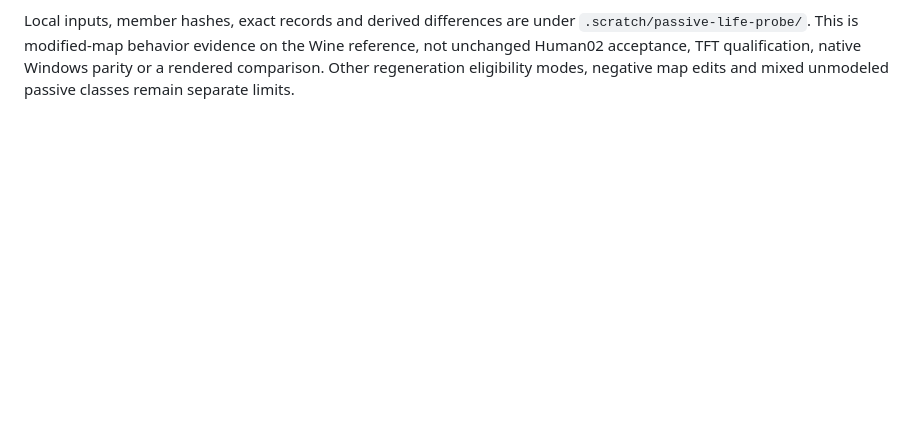
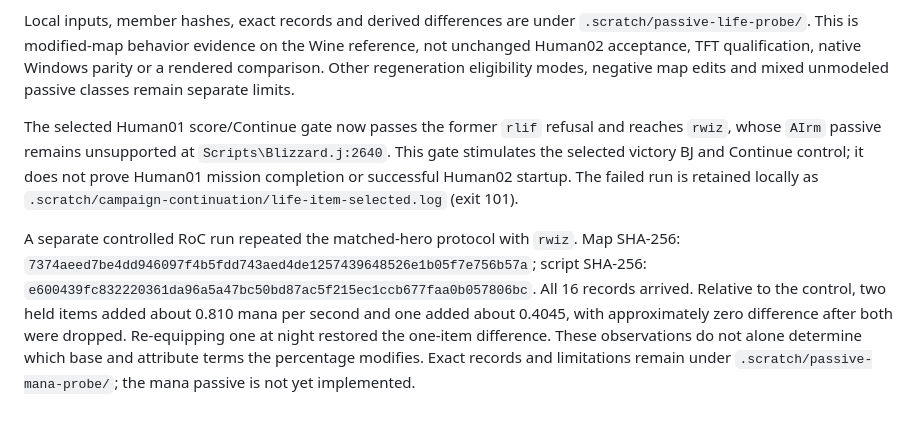
Before and after one commit to maci0/peacecraft3, a Markdown page: docs/re-notes/passive-held-items.md, the part around the change. Rendered like a GitHub page; blank space fills up the shorter version.

Commit message:
Record the next selected mana passive frontier

```diff
--- a/docs/re-notes/passive-held-items.md
+++ b/docs/re-notes/passive-held-items.md
@@ -211,3 +211,22 @@ Local inputs, member hashes, exact records and derived differences are under
 Wine reference, not unchanged Human02 acceptance, TFT qualification, native
 Windows parity or a rendered comparison. Other regeneration eligibility modes,
 negative map edits and mixed unmodeled passive classes remain separate limits.
+
+The selected Human01 score/Continue gate now passes the former `rlif` refusal
+and reaches `rwiz`, whose `AIrm` passive remains unsupported at
+`Scripts\Blizzard.j:2640`. This gate stimulates the selected victory BJ and
+Continue control; it does not prove Human01 mission completion or successful
+Human02 startup. The failed run is retained locally as
+`.scratch/campaign-continuation/life-item-selected.log` (exit 101).
+
+A separate controlled RoC run repeated the matched-hero protocol with `rwiz`.
+Map SHA-256:
+`7374aeed7be4dd946097f4b5fdd743aed4de1257439648526e1b05f7e756b57a`;
+script SHA-256:
+`e600439fc832220361da96a5a47bc50bd87ac5f215ec1ccb677faa0b057806bc`.
+All 16 records arrived. Relative to the control, two held items added about
+0.810 mana per second and one added about 0.4045, with approximately zero
+difference after both were dropped. Re-equipping one at night restored the
+one-item difference. These observations do not alone determine which base and
+attribute terms the percentage modifies. Exact records and limitations remain
+under `.scratch/passive-mana-probe/`; the mana passive is not yet implemented.
```
